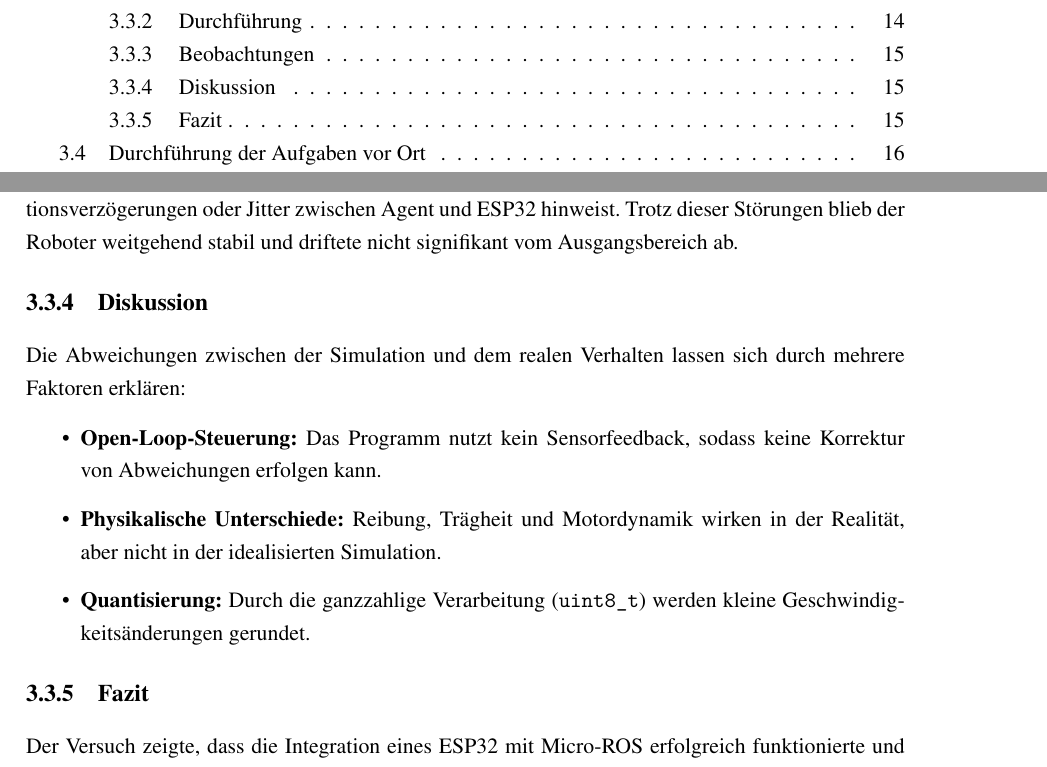
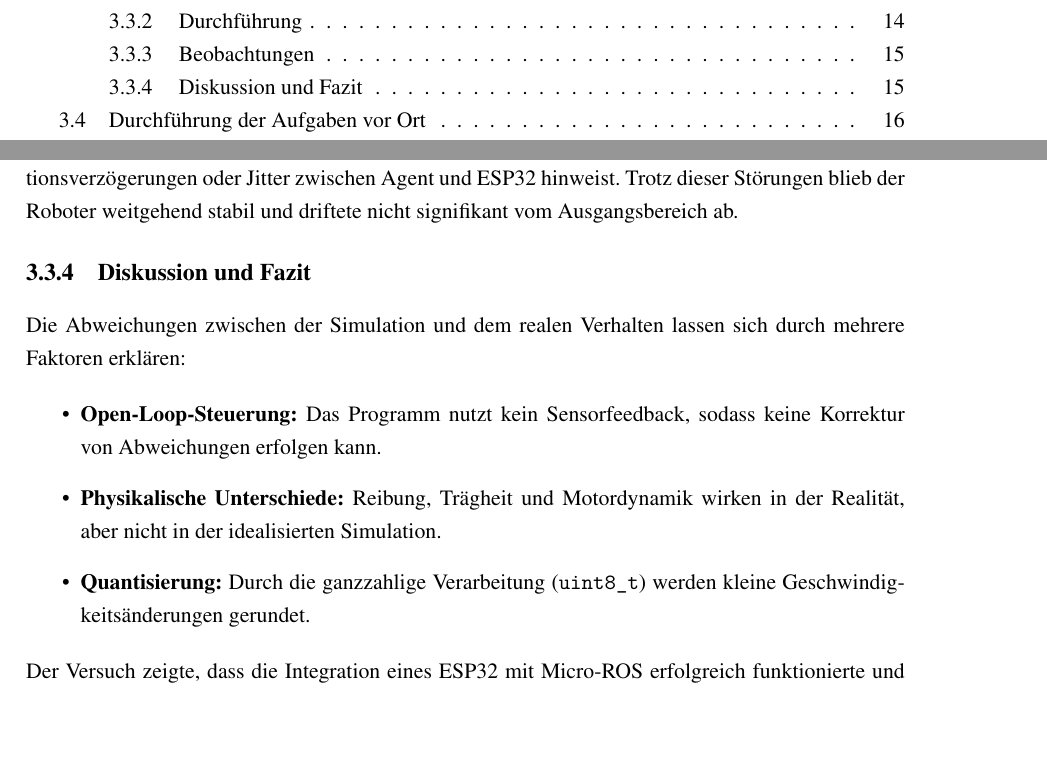
Before and after one commit to Toni-Volker-Schoechert/Projekt-EZMR, a LaTeX book (Beleg/master.tex, which reads Beleg/Abschnitte/Praktikum.tex): two parts of pages 2 and 18 of 22, joined at a grey line, cut so that both start at the same text, the shorter picture padded with empty space. Compiled offline with pdfLaTeX.

Commit message:
Update Praktikum.tex

```diff
--- a/Beleg/Abschnitte/Praktikum.tex
+++ b/Beleg/Abschnitte/Praktikum.tex
@@ -223,7 +223,7 @@ Anstelle 90° Drehungen, wie bei einem Quadrat, waren sie nur halb so groß , wo
 Zeitweise zeigte der Roboter kurzzeitiges Zittern oder Oszillationen, was auf minimale Kommunikationsverzögerungen oder Jitter zwischen Agent und ESP32 hinweist.
 Trotz dieser Störungen blieb der Roboter weitgehend stabil und driftete nicht signifikant vom Ausgangsbereich ab.
 
-\subsection{Diskussion}
+\subsection{Diskussion und Fazit}
 
 Die Abweichungen zwischen der Simulation und dem realen Verhalten lassen sich durch mehrere Faktoren erklären:
 
@@ -232,8 +232,6 @@ Die Abweichungen zwischen der Simulation und dem realen Verhalten lassen sich du
 	\item \textbf{Physikalische Unterschiede:} Reibung, Trägheit und Motordynamik wirken in der Realität, aber nicht in der idealisierten Simulation.
 	\item \textbf{Quantisierung:} Durch die ganzzahlige Verarbeitung (\texttt{uint8\_t}) werden kleine Geschwindigkeitsänderungen gerundet.
 \end{itemize}
-
-\subsection{Fazit}
 
 Der Versuch zeigte, dass die Integration eines ESP32 mit Micro-ROS erfolgreich funktionierte und der Roboter über ROS2-Topics gesteuert werden konnte.
 Gleichzeitig verdeutlichte er die Grenzen einer offenen Steuerung ohne Rückmeldung: kleine Abweichungen summieren sich über die Zeit und führen zu merkbaren Differenzen zwischen Soll- und Istbewegung.
```
